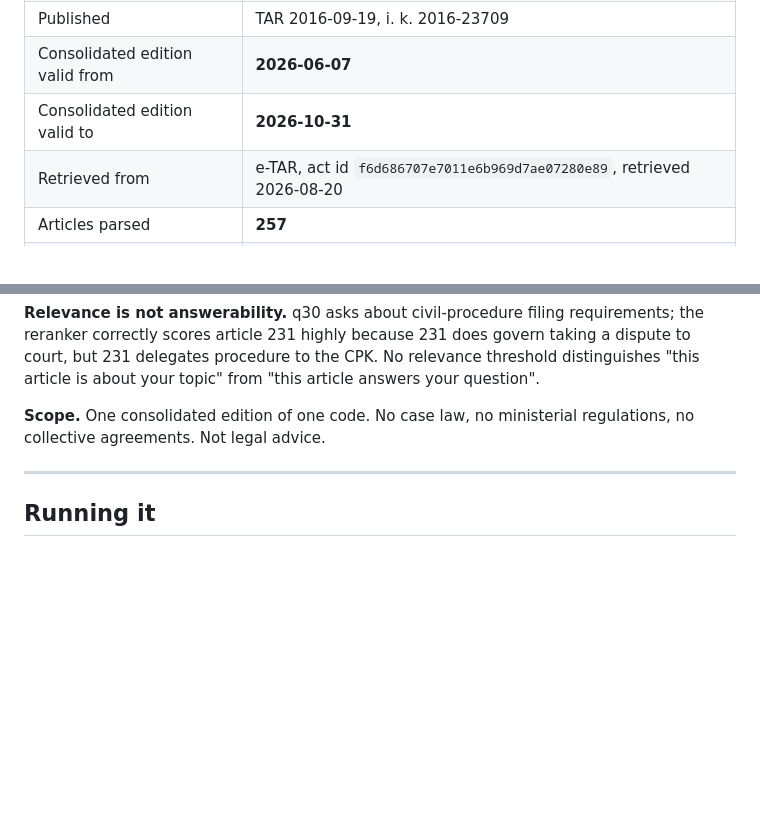
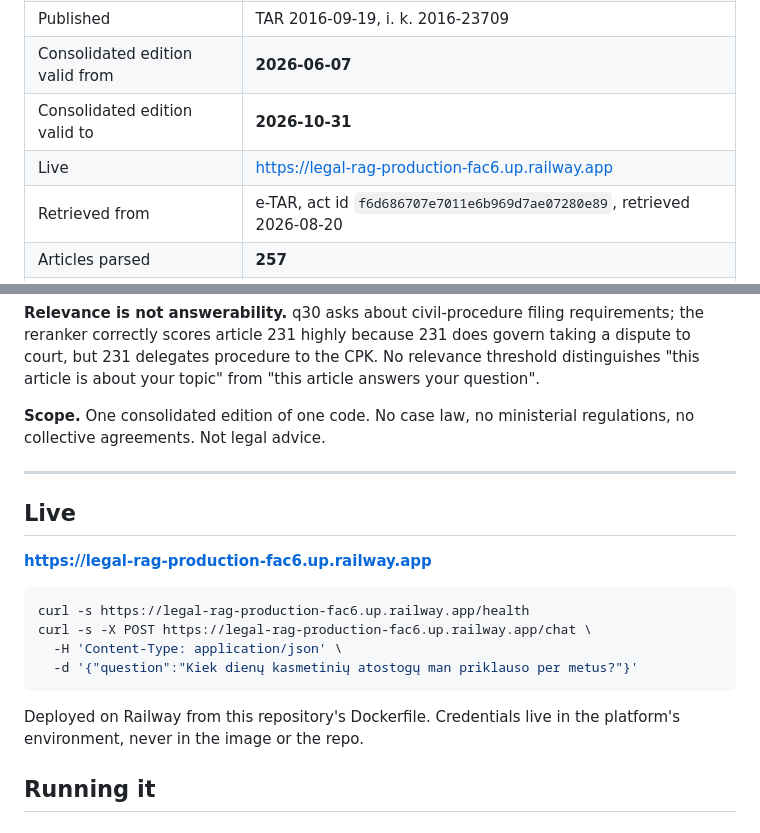
Before and after one commit to dziugasmarcenas-ui/legal-rag, a Markdown page: README.md, 2 parts joined by grey strips. Rendered like a GitHub page; blank space fills up the shorter version.

Commit message:
Record the live deployment
Deployed on Railway from the repository Dockerfile:
https://legal-rag-production-fac6.up.railway.app

GET /health verified from Anthropic's infrastructure -- a machine that is
not the development laptop -- returning the correct corpus rather than
merely a live process: 257 articles, (257, 1024) vectors, edition
2026-06-07 to 2026-10-31, threshold 0.54, rerank-2.5.

POST /chat verified in production:
  annual leave      -> answered, cited 126/128/127
  redundancy notice -> answered with the actual notice periods, cited 64/57
  pension accrual   -> refused at 0.3359

Gate D still needs POST verified from a non-laptop machine.

Co-Authored-By: Claude Opus 5 <noreply@anthropic.com>

````diff
--- a/README.md
+++ b/README.md
@@ -58,6 +58,7 @@ learn exactly how well it works and where it fails.
 | Published | TAR 2016-09-19, i. k. 2016-23709 |
 | Consolidated edition valid from | **2026-06-07** |
 | Consolidated edition valid to | **2026-10-31** |
+| Live | https://legal-rag-production-fac6.up.railway.app |
 | Retrieved from | e-TAR, act id `f6d686707e7011e6b969d7ae07280e89`, retrieved 2026-08-20 |
 | Articles parsed | **257** |
 | Coverage | Complete Code, all four parts. Articles 1-260, less repealed 85-88, plus 72¹ |
@@ -255,6 +256,20 @@ regulations, no collective agreements. Not legal advice.
 
 ---
 
+## Live
+
+**https://legal-rag-production-fac6.up.railway.app**
+
+```bash
+curl -s https://legal-rag-production-fac6.up.railway.app/health
+curl -s -X POST https://legal-rag-production-fac6.up.railway.app/chat \
+  -H 'Content-Type: application/json' \
+  -d '{"question":"Kiek dienų kasmetinių atostogų man priklauso per metus?"}'
+```
+
+Deployed on Railway from this repository's Dockerfile. Credentials live in the
+platform's environment, never in the image or the repo.
+
 ## Running it
 
 ### Locally
````
